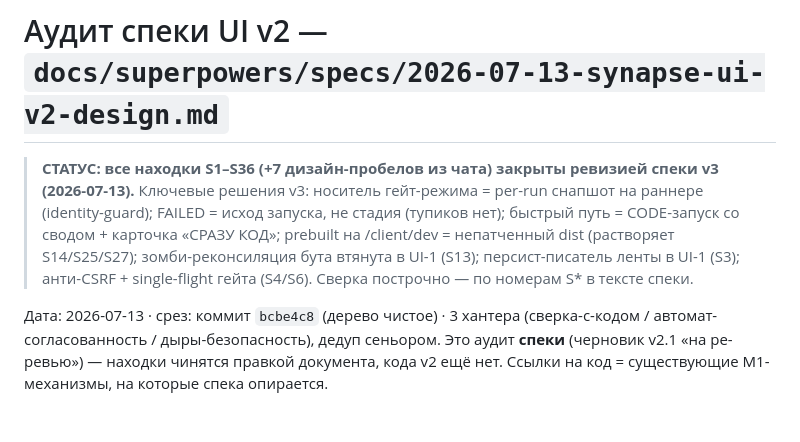
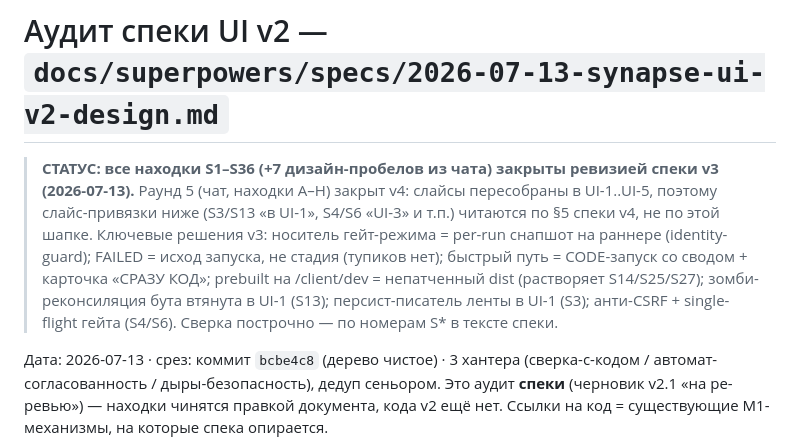
Before and after one commit to Terobyte/codeflow, a Markdown page: bugs.md, the part around the change. Drawn GitHub-style; blank space fills up the shorter version.

```diff
--- a/bugs.md
+++ b/bugs.md
@@ -1,6 +1,6 @@
 # Аудит спеки UI v2 — `docs/superpowers/specs/2026-07-13-synapse-ui-v2-design.md`
 
-> **СТАТУС: все находки S1–S36 (+7 дизайн-пробелов из чата) закрыты ревизией спеки v3 (2026-07-13).** Ключевые решения v3: носитель гейт-режима = per-run снапшот на раннере (identity-guard); FAILED = исход запуска, не стадия (тупиков нет); быстрый путь = CODE-запуск со сводом + карточка «СРАЗУ КОД»; prebuilt на /client/dev = непатченный dist (растворяет S14/S25/S27); зомби-реконсиляция бута втянута в UI-1 (S13); персист-писатель ленты в UI-1 (S3); анти-CSRF + single-flight гейта (S4/S6). Сверка построчно — по номерам S* в тексте спеки.
+> **СТАТУС: все находки S1–S36 (+7 дизайн-пробелов из чата) закрыты ревизией спеки v3 (2026-07-13).** Раунд 5 (чат, находки A–H) закрыт v4: слайсы пересобраны в UI-1..UI-5, поэтому слайс-привязки ниже (S3/S13 «в UI-1», S4/S6 «UI-3» и т.п.) читаются по §5 спеки v4, не по этой шапке. Ключевые решения v3: носитель гейт-режима = per-run снапшот на раннере (identity-guard); FAILED = исход запуска, не стадия (тупиков нет); быстрый путь = CODE-запуск со сводом + карточка «СРАЗУ КОД»; prebuilt на /client/dev = непатченный dist (растворяет S14/S25/S27); зомби-реконсиляция бута втянута в UI-1 (S13); персист-писатель ленты в UI-1 (S3); анти-CSRF + single-flight гейта (S4/S6). Сверка построчно — по номерам S* в тексте спеки.
 
 Дата: 2026-07-13 · срез: коммит `bcbe4c8` (дерево чистое) · 3 хантера (сверка-с-кодом / автомат-согласованность / дыры-безопасность), дедуп сеньором.
 Это аудит **спеки** (черновик v2.1 «на ре-ревью») — находки чинятся правкой документа, кода v2 ещё нет. Ссылки на код = существующие M1-механизмы, на которые спека опирается.
```
Also changed, not shown: plan.md (+1 -1 lines), 1 other file.
